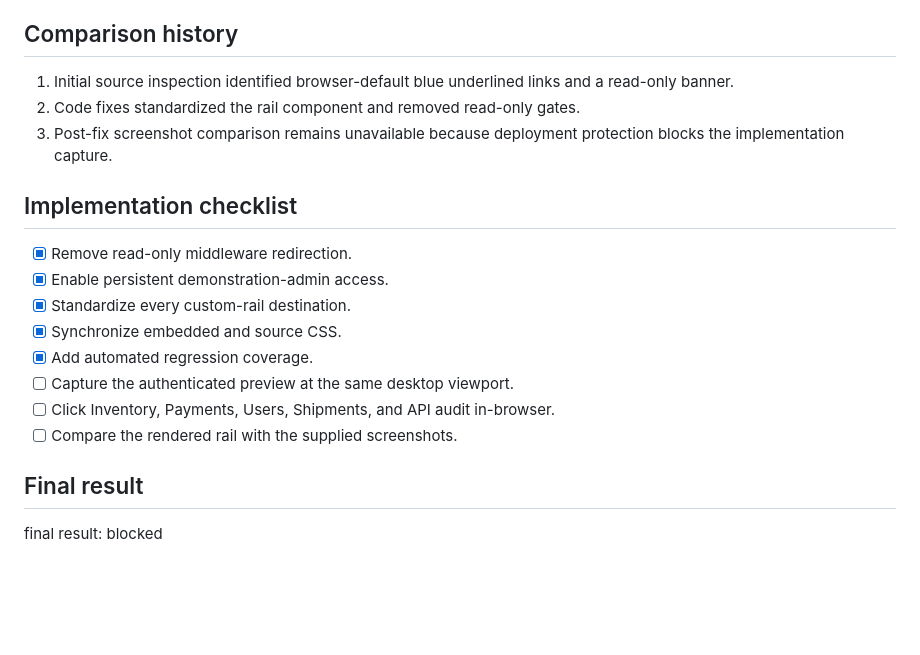
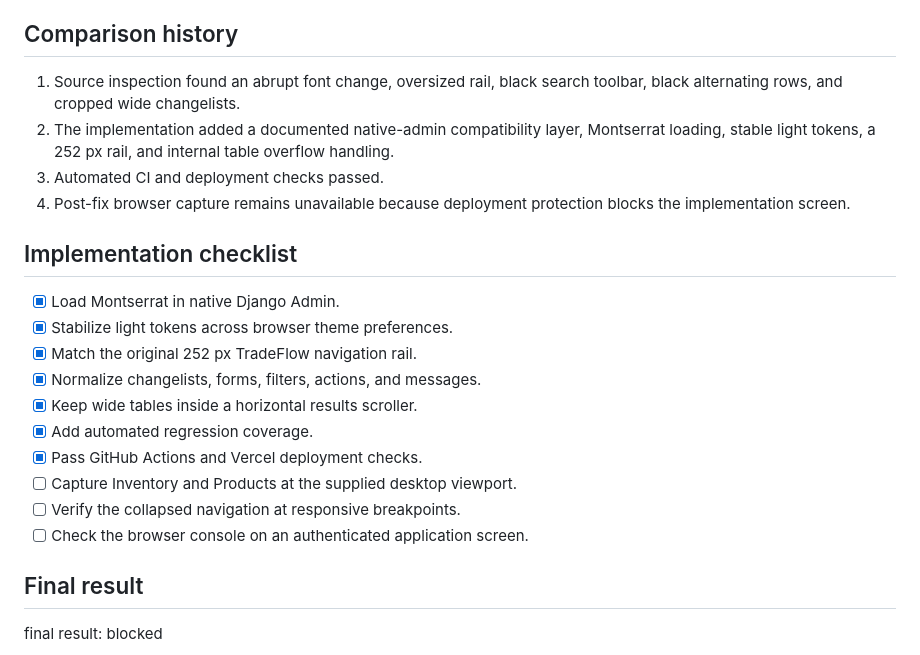
Before and after one commit to abdiel-ariano/Tradeflow_colon, a Markdown page: design-qa.md, the part around one of its changes. Rendered like a GitHub page; blank space fills up the shorter version.

```diff
--- a/design-qa.md
+++ b/design-qa.md
@@ -62,22 +83,27 @@ Not checked. The protected preview never loaded the TradeFlow application.
 
 ## Comparison history
 
-1. Initial source inspection identified browser-default blue underlined links
-   and a read-only banner.
-2. Code fixes standardized the rail component and removed read-only gates.
-3. Post-fix screenshot comparison remains unavailable because deployment
-   protection blocks the implementation capture.
+1. Source inspection found an abrupt font change, oversized rail, black search
+   toolbar, black alternating rows, and cropped wide changelists.
+2. The implementation added a documented native-admin compatibility layer,
+   Montserrat loading, stable light tokens, a 252 px rail, and internal table
+   overflow handling.
+3. Automated CI and deployment checks passed.
+4. Post-fix browser capture remains unavailable because deployment protection
+   blocks the implementation screen.
 
 ## Implementation checklist
 
-- [x] Remove read-only middleware redirection.
-- [x] Enable persistent demonstration-admin access.
-- [x] Standardize every custom-rail destination.
-- [x] Synchronize embedded and source CSS.
+- [x] Load Montserrat in native Django Admin.
+- [x] Stabilize light tokens across browser theme preferences.
+- [x] Match the original 252 px TradeFlow navigation rail.
+- [x] Normalize changelists, forms, filters, actions, and messages.
+- [x] Keep wide tables inside a horizontal results scroller.
 - [x] Add automated regression coverage.
-- [ ] Capture the authenticated preview at the same desktop viewport.
-- [ ] Click Inventory, Payments, Users, Shipments, and API audit in-browser.
-- [ ] Compare the rendered rail with the supplied screenshots.
+- [x] Pass GitHub Actions and Vercel deployment checks.
+- [ ] Capture Inventory and Products at the supplied desktop viewport.
+- [ ] Verify the collapsed navigation at responsive breakpoints.
+- [ ] Check the browser console on an authenticated application screen.
 
 ## Final result
 
```
Also changed, not shown: other parts of design-qa.md (+49 -28 lines).
